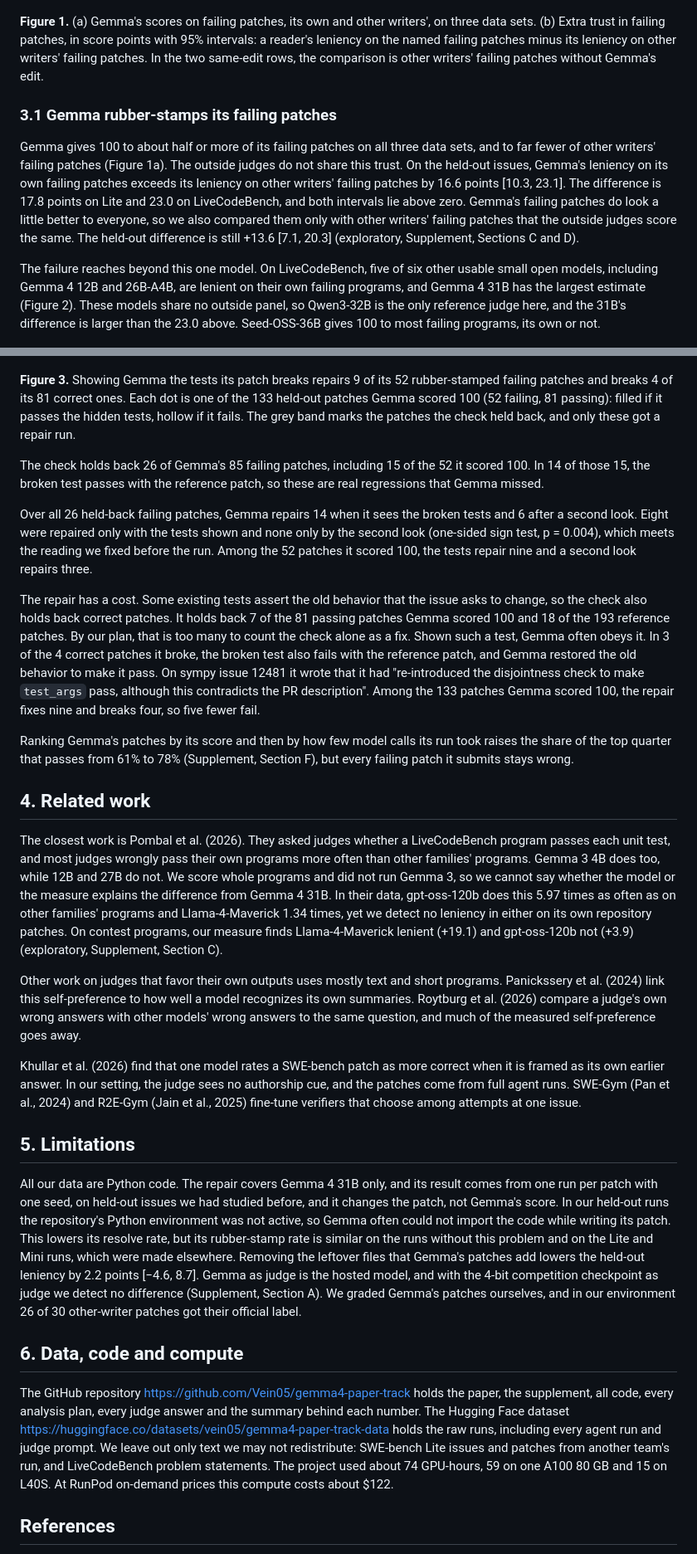
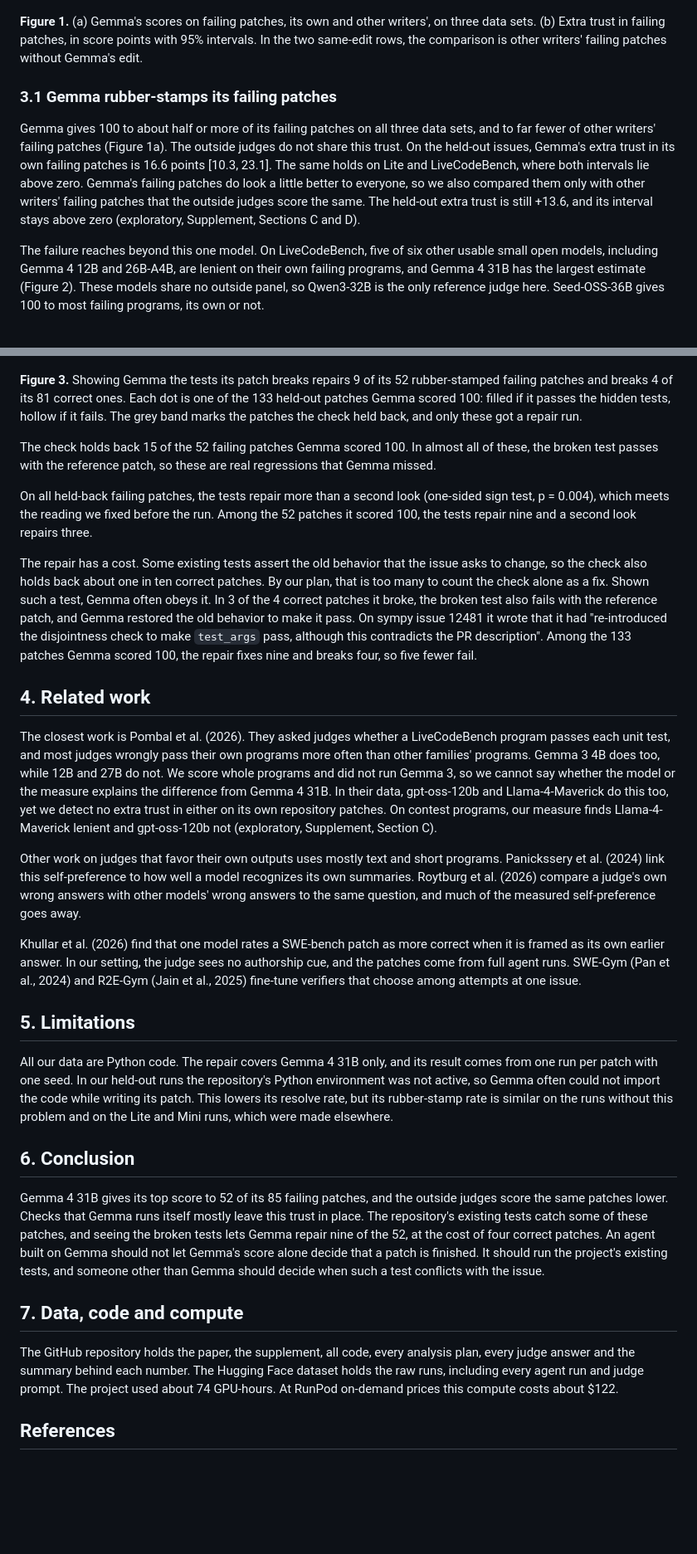
Before and after one commit to Vein05/gemma4-paper-track, a Markdown page: paper/writeup.md, 2 parts joined by grey strips. Shown at 83% size. Rendered like a GitHub page; blank space fills up the shorter version.

```diff
--- a/paper/writeup.md
+++ b/paper/writeup.md
@@ -80,23 +80,21 @@ exploratory every analysis chosen after we saw a result.
 
 **Figure 1.** (a) Gemma's
 scores on failing patches, its own and other writers', on three data sets. (b) Extra trust in failing patches, in
-score points with 95% intervals: a reader's leniency on the named failing patches minus its leniency on other
-writers' failing patches. In the two same-edit rows, the comparison is other writers' failing patches without
+score points with 95% intervals. In the two same-edit rows, the comparison is other writers' failing patches without
 Gemma's edit.
 
 ### 3.1 Gemma rubber-stamps its failing patches
 
 Gemma gives 100 to about half or more of its failing patches on all three data sets, and to far fewer of other
 writers' failing patches (Figure 1a). The outside judges do not share this trust. On the held-out issues, Gemma's
-leniency on its own failing patches exceeds its leniency on other writers' failing patches by 16.6 points [10.3,
-23.1]. The difference is 17.8 points on Lite and 23.0 on LiveCodeBench, and both intervals lie above zero.
+extra trust in its own failing patches is 16.6 points [10.3,
+23.1]. The same holds on Lite and LiveCodeBench, where both intervals lie above zero.
 Gemma's failing patches do look a little better to everyone, so we also compared them only
-with other writers' failing patches that the outside judges score the same. The held-out difference is still +13.6
-[7.1, 20.3] (exploratory, Supplement, Sections C and D).
+with other writers' failing patches that the outside judges score the same. The held-out extra trust is still +13.6,
+and its interval stays above zero (exploratory, Supplement, Sections C and D).
 
 The failure reaches beyond this one model. On LiveCodeBench, five of six other usable small open models, including Gemma 4 12B and 26B-A4B, are lenient on their own failing programs, and Gemma 4 31B has the largest estimate (Figure 2).
-These models share no outside panel, so Qwen3-32B is the only reference judge here, and the 31B's difference is larger
-than the 23.0 above. Seed-OSS-36B gives 100 to most failing programs, its own or not.
+These models share no outside panel, so Qwen3-32B is the only reference judge here. Seed-OSS-36B gives 100 to most failing programs, its own or not.
 
 ![Small open models judging their own and other writers' contest programs on LiveCodeBench](figures/fig-sweep.png)
 
@@ -157,33 +151,28 @@ with the hidden tests (Supplement, Section F).
 ![The 133 held-out patches Gemma scored 100, before and after the check and one repair run](figures/fig-repair.png)
 
 **Figure 3.** Showing Gemma the tests its patch breaks repairs 9 of its 52 rubber-stamped failing patches and breaks
-4 of its 81 correct ones. Each dot is one of the 133 held-out patches Gemma scored 100 (52 failing, 81 passing): filled if it passes the hidden
+4 of its 81 correct ones. Each dot is one of the 133 held-out patches Gemma scored 100: filled if it passes the hidden
 tests, hollow if it fails. The grey band marks the patches the check held back, and only these got a repair run.
 
-The check holds back 26 of Gemma's 85 failing patches, including 15 of the 52 it scored 100. In 14 of those 15, the broken test passes with the
+The check holds back 15 of the 52 failing patches Gemma scored 100. In almost all of these, the broken test passes with the
 reference patch, so these are real regressions that Gemma missed.
 
-Over all 26 held-back failing patches, Gemma
-repairs 14 when it sees the broken tests and 6 after a second look. Eight were repaired only with the tests shown and
-none only by the second look (one-sided sign test, p = 0.004), which meets the reading we fixed before the run. Among the 52 patches it scored 100, the tests repair nine and a second look repairs three.
+On all held-back failing patches, the tests repair more than a second look
+(one-sided sign test, p = 0.004), which meets the reading we fixed before the run. Among the 52 patches it scored 100, the tests repair nine and a second look repairs three.
 
 The repair has a cost. Some existing tests assert the old behavior that the issue asks to change, so the check also
-holds back correct patches. It holds back 7 of the 81 passing patches Gemma scored 100 and 18 of the 193 reference patches. By our plan, that is too many to count the check alone as a fix. Shown such a test, Gemma
+holds back about one in ten correct patches. By our plan, that is too many to count the check alone as a fix. Shown such a test, Gemma
 often obeys it. In 3 of the 4 correct patches it broke, the broken test also fails with the reference patch, and
 Gemma restored the old behavior to make it pass. On sympy issue 12481 it wrote that it had "re-introduced the
 disjointness check to make `test_args` pass, although this contradicts the PR description". Among the 133 patches Gemma scored 100, the repair fixes nine and breaks four, so five fewer fail.
-
-Ranking Gemma's patches by its score and then
-by how few model calls its run took raises the share of the top quarter that passes from 61% to 78% (Supplement,
-Section F), but every failing patch it submits stays wrong.
 
 ## 4. Related work
 
 The closest work is Pombal et al. (2026). They asked judges whether a LiveCodeBench program passes each unit test, and most judges wrongly pass their own
 programs more often than other families' programs. Gemma 3 4B does too, while 12B and 27B do not. We score whole
 programs and did not run Gemma 3, so we cannot say whether the model or the measure explains the difference from Gemma
-4 31B. In their data, gpt-oss-120b does this 5.97 times as often as on other families' programs and Llama-4-Maverick 1.34 times, yet we detect no leniency
-in either on its own repository patches. On contest programs, our measure finds Llama-4-Maverick lenient (+19.1) and gpt-oss-120b not (+3.9) (exploratory, Supplement, Section C).
+4 31B. In their data, gpt-oss-120b and Llama-4-Maverick do this too, yet we detect no extra trust
+in either on its own repository patches. On contest programs, our measure finds Llama-4-Maverick lenient and gpt-oss-120b not (exploratory, Supplement, Section C).
 
 Other work on judges that favor their own outputs uses mostly text and short programs. Panickssery et al. (2024)
 link this self-preference to how well a model recognizes its own summaries. Roytburg et al. (2026) compare a judge's
@@ -197,23 +186,24 @@ fine-tune verifiers that choose among attempts at one issue.
 
 ## 5. Limitations
 
-All our data are Python code. The repair covers Gemma 4 31B only, and its result comes from one run per patch with one seed, on
-held-out issues we had studied before, and it changes the patch, not Gemma's score. In our held-out runs the
+All our data are Python code. The repair covers Gemma 4 31B only, and its result comes from one run per patch with one seed. In our held-out runs the
 repository's Python environment was not active, so Gemma often could not import the code while writing its patch.
 This lowers its resolve rate, but its rubber-stamp rate is similar on the runs without this problem and on the Lite
-and Mini runs, which were made elsewhere. Removing the leftover files that Gemma's patches add lowers the held-out
-leniency by 2.2 points [−4.6, 8.7]. Gemma as judge is the hosted model, and with the 4-bit competition checkpoint as
-judge we detect no difference (Supplement, Section A). We graded Gemma's patches ourselves, and in our environment 26
-of 30 other-writer patches got their official label.
+and Mini runs, which were made elsewhere.
 
-## 6. Data, code and compute
+## 6. Conclusion
 
-The GitHub repository <https://github.com/Vein05/gemma4-paper-track> holds the paper,
-the supplement, all code, every analysis plan, every judge answer and the summary behind each number. The Hugging Face
-dataset <https://huggingface.co/datasets/vein05/gemma4-paper-track-data> holds the raw runs, including every agent run and judge prompt. We leave out only text we
-may not redistribute: SWE-bench Lite issues and patches from another team's run, and LiveCodeBench problem
-statements. The project used about 74
-GPU-hours, 59 on one A100 80 GB and 15 on L40S. At RunPod on-demand prices this compute costs about $122.
+Gemma 4 31B gives its top score to 52 of its 85 failing patches, and the outside judges score the same patches lower.
+Checks that Gemma runs itself mostly leave this trust in place. The repository's existing tests catch some of these
+patches, and seeing the broken tests lets Gemma repair nine of the 52, at the cost of four correct patches. An agent
+built on Gemma should not let Gemma's score alone decide that a patch is finished. It should run the project's existing
+tests, and someone other than Gemma should decide when such a test conflicts with the issue.
+
+## 7. Data, code and compute
+
+The GitHub repository holds the paper, the supplement, all code, every analysis plan, every judge answer and the summary behind each number. The Hugging Face
+dataset holds the raw runs, including every agent run and judge prompt. The project used about 74
+GPU-hours. At RunPod on-demand prices this compute costs about $122.
 
 ## References
 
```
Also changed, not shown: other parts of paper/writeup.md (+26 -30 lines), paper/figures/fig-trust.png, 8 other files.
